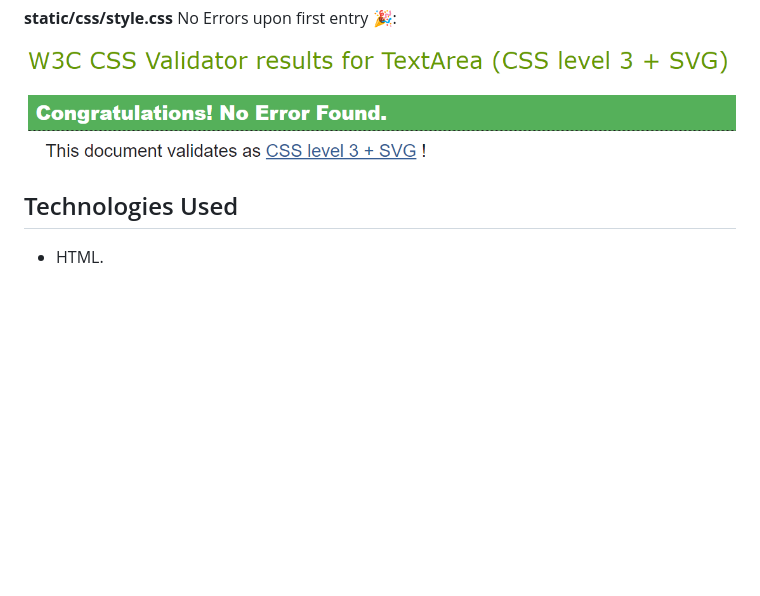
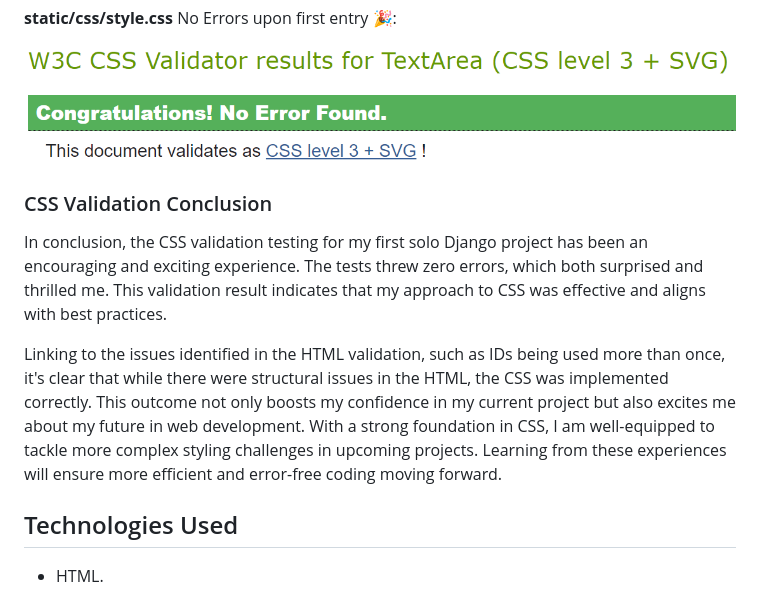
Before and after one commit to JamieBennett-Dev/Calorie-Tracker, a Markdown page: README.md, the part around the change. Drawn GitHub-style; blank space fills up the shorter version.

Commit message:
add conclusion for CSS validation

```diff
--- a/README.md
+++ b/README.md
@@ -208,6 +208,12 @@ In conclusion, this HTML validation testing has been a crucial learning experien
 
 ![Screenshot](static/images/ct-cssvalidation.png)
 
+### CSS Validation Conclusion
+
+In conclusion, the CSS validation testing for my first solo Django project has been an encouraging and exciting experience. The tests threw zero errors, which both surprised and thrilled me. This validation result indicates that my approach to CSS was effective and aligns with best practices.
+
+Linking to the issues identified in the HTML validation, such as IDs being used more than once, it's clear that while there were structural issues in the HTML, the CSS was implemented correctly. This outcome not only boosts my confidence in my current project but also excites me about my future in web development. With a strong foundation in CSS, I am well-equipped to tackle more complex styling challenges in upcoming projects. Learning from these experiences will ensure more efficient and error-free coding moving forward.
+
 ## Technologies Used
 
 - HTML.
```
